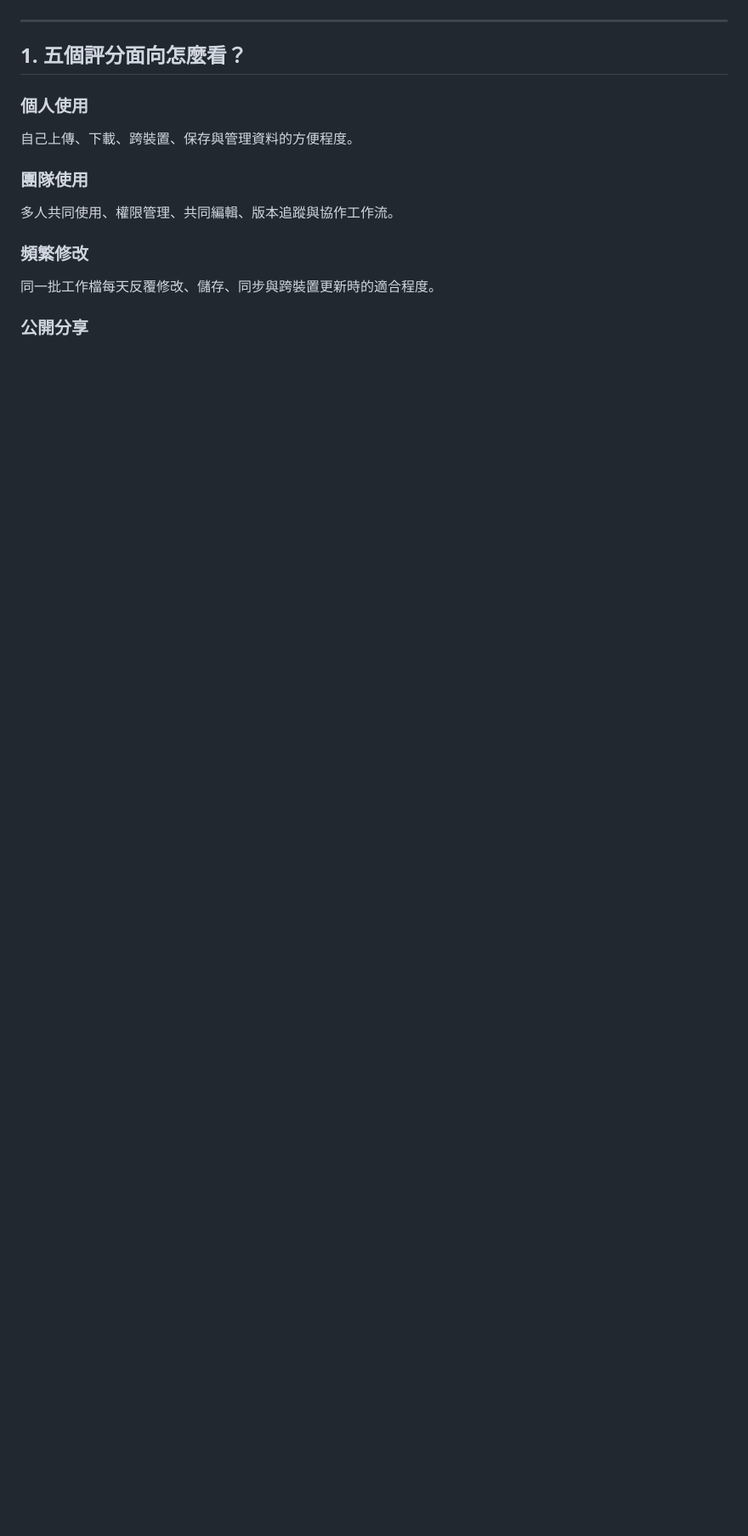
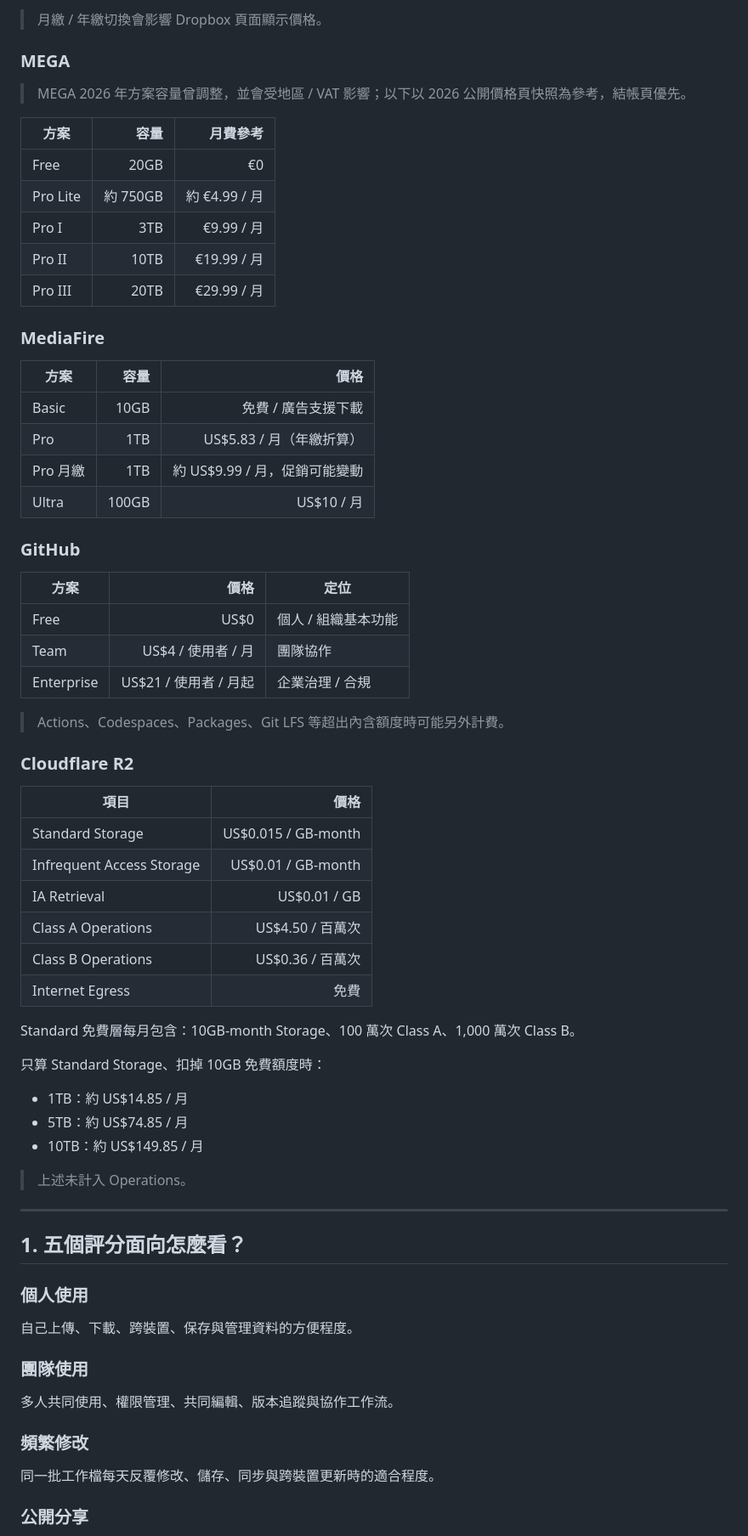
Before and after one commit to Janwiao/ALLcloudmd, a Markdown page: README.md, the part around one of its changes. Shown at 85% size. Drawn GitHub-style; blank space fills up the shorter version.

```diff
--- a/README.md
+++ b/README.md
@@ -125,3 +183,56 @@ Google 官方指出，高頻寫入、影片剪輯、高解析圖片工作通常
+> 月繳 / 年繳切換會影響 Dropbox 頁面顯示價格。
+
+### MEGA
+
+> MEGA 2026 年方案容量曾調整，並會受地區 / VAT 影響；以下以 2026 公開價格頁快照為參考，結帳頁優先。
+
+| 方案 | 容量 | 月費參考 |
+|---|---:|---:|
+| Free | 20GB | €0 |
+| Pro Lite | 約 750GB | 約 €4.99 / 月 |
+| Pro I | 3TB | €9.99 / 月 |
+| Pro II | 10TB | €19.99 / 月 |
+| Pro III | 20TB | €29.99 / 月 |
+
+### MediaFire
+
+| 方案 | 容量 | 價格 |
+|---|---:|---:|
+| Basic | 10GB | 免費 / 廣告支援下載 |
+| Pro | 1TB | US$5.83 / 月（年繳折算） |
+| Pro 月繳 | 1TB | 約 US$9.99 / 月，促銷可能變動 |
+| Ultra | 100GB | US$10 / 月 |
+
+### GitHub
+
+| 方案 | 價格 | 定位 |
+|---|---:|---|
+| Free | US$0 | 個人 / 組織基本功能 |
+| Team | US$4 / 使用者 / 月 | 團隊協作 |
+| Enterprise | US$21 / 使用者 / 月起 | 企業治理 / 合規 |
+
+> Actions、Codespaces、Packages、Git LFS 等超出內含額度時可能另外計費。
+
+### Cloudflare R2
+
+| 項目 | 價格 |
+|---|---:|
+| Standard Storage | US$0.015 / GB-month |
+| Infrequent Access Storage | US$0.01 / GB-month |
+| IA Retrieval | US$0.01 / GB |
+| Class A Operations | US$4.50 / 百萬次 |
+| Class B Operations | US$0.36 / 百萬次 |
+| Internet Egress | 免費 |
+
+Standard 免費層每月包含：10GB-month Storage、100 萬次 Class A、1,000 萬次 Class B。
+
+只算 Standard Storage、扣掉 10GB 免費額度時：
+
+- 1TB：約 US$14.85 / 月
+- 5TB：約 US$74.85 / 月
+- 10TB：約 US$149.85 / 月
+
+> 上述未計入 Operations。
 
 ---
 
```
Also changed, not shown: other parts of README.md (+59 -1 lines).
